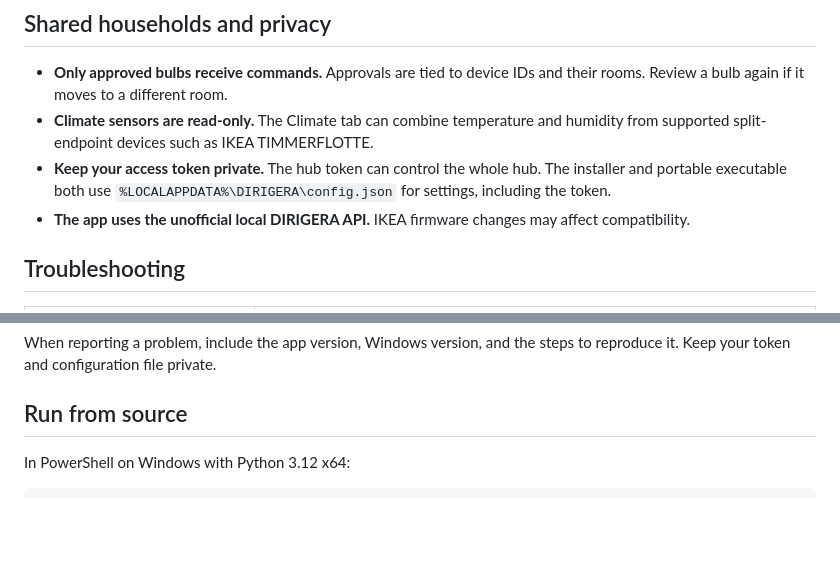
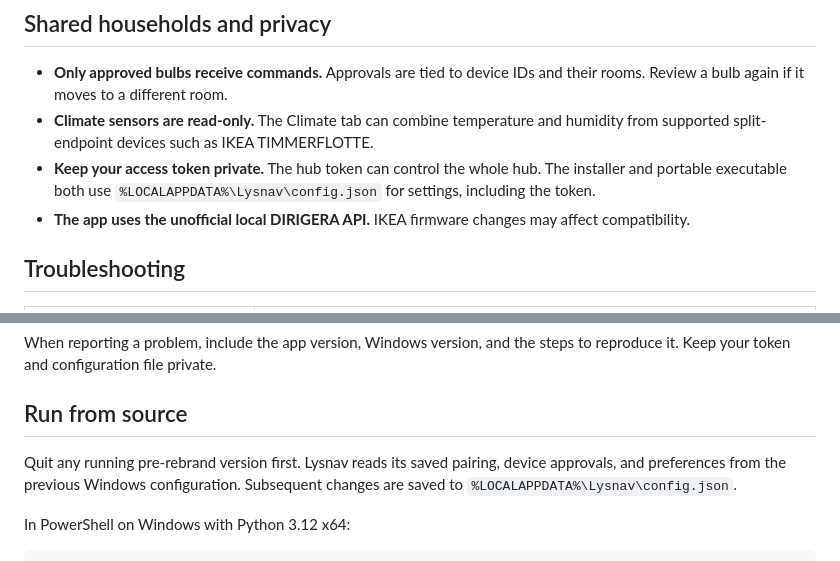
Before and after one commit to alsiniz/dirigera-windows, a Markdown page: README.md, 2 parts joined by grey strips. Drawn GitHub-style; blank space fills up the shorter version.

```diff
--- a/README.md
+++ b/README.md
@@ -86,7 +90,7 @@ in the main window to exit.
   and humidity from supported split-endpoint devices such as IKEA TIMMERFLOTTE.
 - **Keep your access token private.** The hub token can control the whole hub.
   The installer and portable executable both use
-  `%LOCALAPPDATA%\DIRIGERA\config.json` for settings, including the token.
+  `%LOCALAPPDATA%\Lysnav\config.json` for settings, including the token.
 - **The app uses the unofficial local DIRIGERA API.** IKEA firmware changes
   may affect compatibility.
 
@@ -104,6 +108,8 @@ When reporting a problem, include the app version, Windows version, and
 the steps to reproduce it. Keep your token and configuration file private.
 
 ## Run from source
+
+Quit any running pre-rebrand version first. Lysnav reads its saved pairing, device approvals, and preferences from the previous Windows configuration. Subsequent changes are saved to `%LOCALAPPDATA%\Lysnav\config.json`.
 
 In PowerShell on Windows with Python 3.12 x64:
 
```
Also changed, not shown: other parts of README.md (+15 -7 lines), CHANGELOG.md (+5 -0 lines), THIRD_PARTY_NOTICES.md (+1 -1 lines), docs/branding/README.md (added, +9 -0 lines), docs/branding/concepts.png (added), 17 other files.
